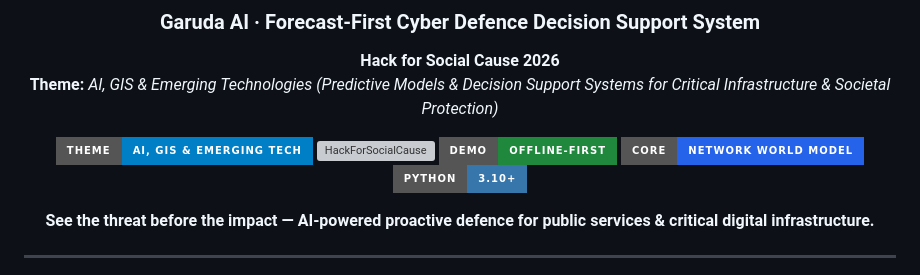
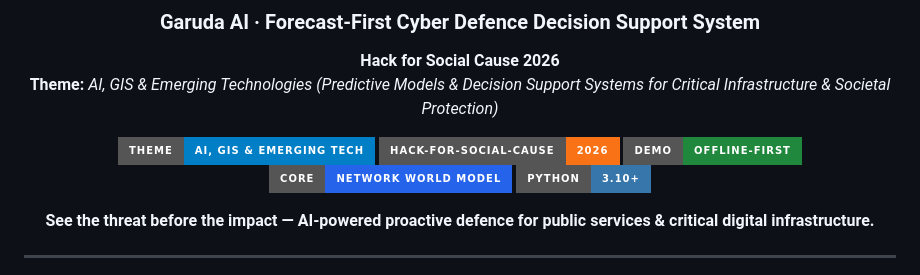
Before and after one commit to keshavchauhan15482-byte/mybharat, a Markdown page: README.md, the part around the change. GitHub-like rendering; badges without logos; grey boxes are pictures that could not be loaded.

Commit message:
Fix shields.io badge URL formatting in README

```diff
--- a/README.md
+++ b/README.md
@@ -7,7 +7,7 @@
 **Theme:** *AI, GIS & Emerging Technologies (Predictive Models & Decision Support Systems for Critical Infrastructure & Societal Protection)*
 
 ![Theme](https://img.shields.io/badge/Theme-AI%2C%20GIS%20%26%20Emerging%20Tech-blue?style=for-the-badge)
-![HackForSocialCause](https://img.shields.io/badge/Hack-For-Social-Cause-F97316?style=for-the-badge)
+![HackForSocialCause](https://img.shields.io/badge/Hack--For--Social--Cause-2026-F97316?style=for-the-badge)
 ![Offline First](https://img.shields.io/badge/Demo-Offline--First-1F883D?style=for-the-badge)
 ![World Model](https://img.shields.io/badge/Core-Network%20World%20Model-2563EB?style=for-the-badge)
 ![Python](https://img.shields.io/badge/Python-3.10%2B-3776AB?style=for-the-badge&logo=python&logoColor=white)
```
